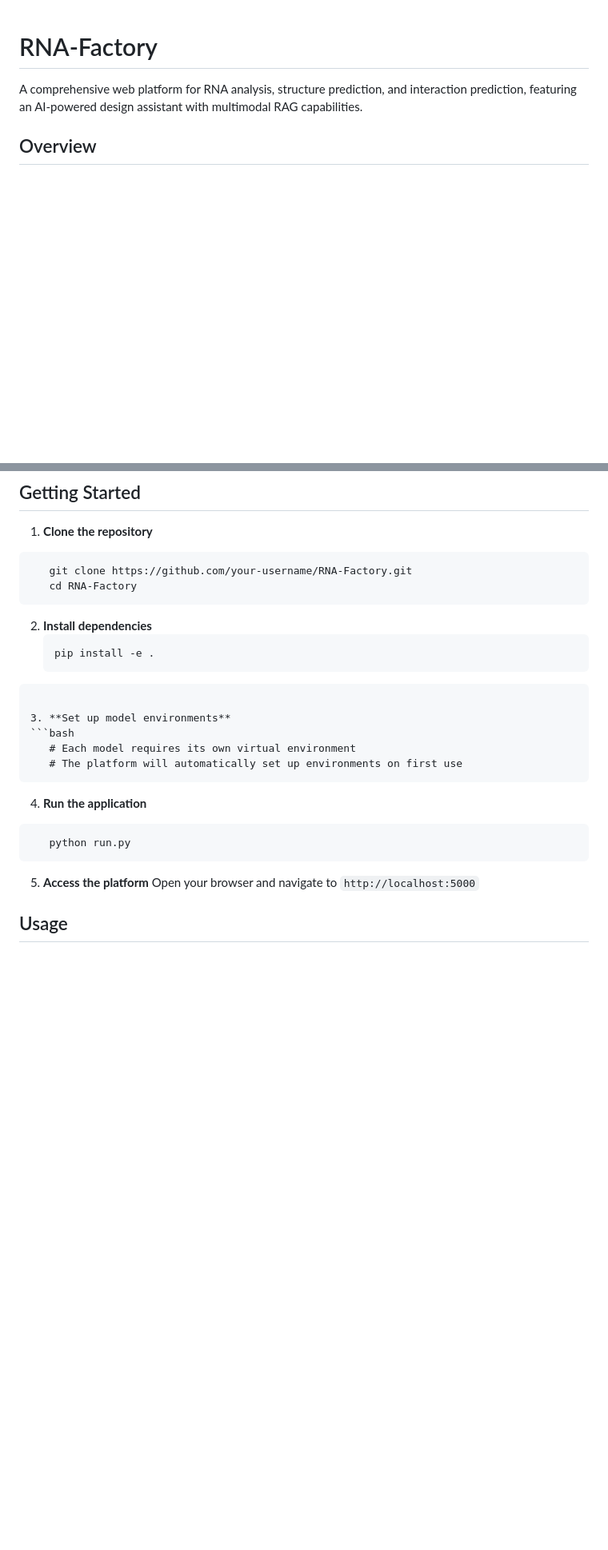
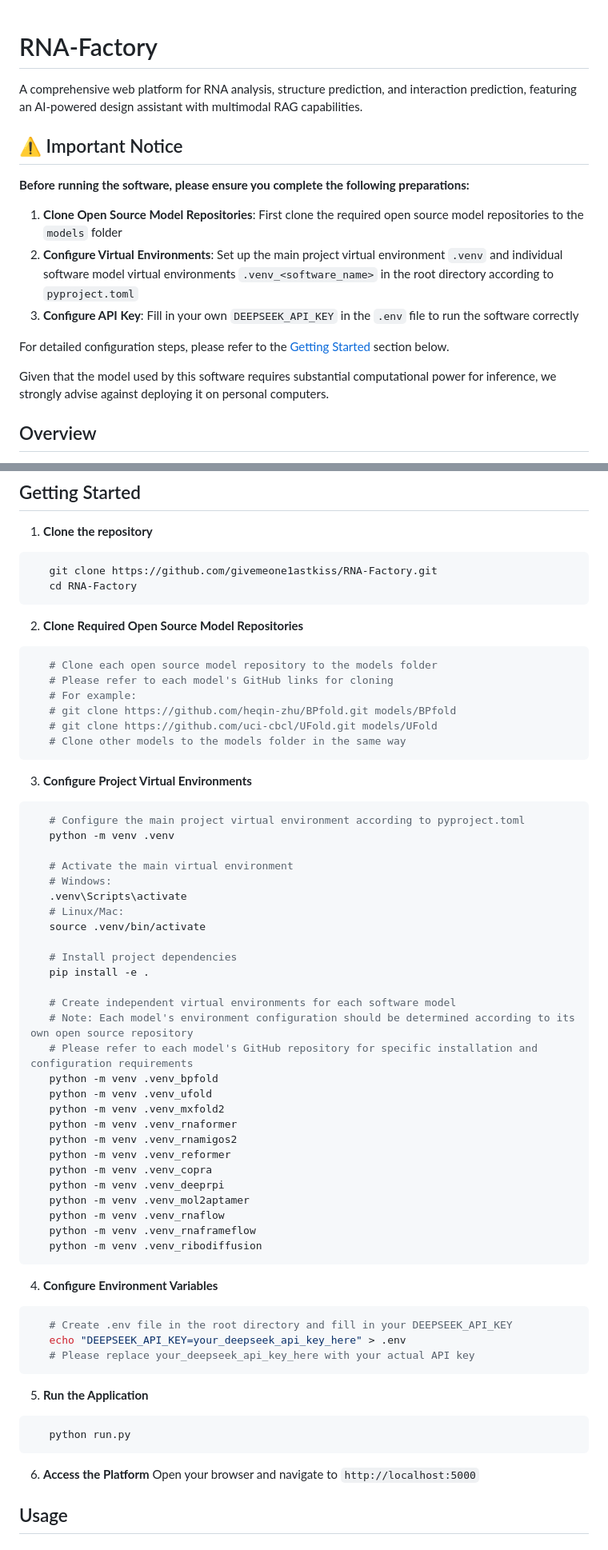
Before and after one commit to givemeone1astkiss/RNA-Factory, a Markdown page: README.md, 2 parts joined by grey strips. Shown at 80% size. Drawn GitHub-style; blank space fills up the shorter version.

Commit message:
Update README with setup instructions and notice
Added an important notice section and detailed setup instructions for cloning model repositories, configuring virtual environments, and setting environment variables. Clarified steps for running and accessing the application, and removed the contributing and acknowledgments sections for conciseness.

````diff
--- a/README.md
+++ b/README.md
@@ -1,6 +1,18 @@
 # RNA-Factory
 
 A comprehensive web platform for RNA analysis, structure prediction, and interaction prediction, featuring an AI-powered design assistant with multimodal RAG capabilities.
+
+## ⚠️ Important Notice
+
+**Before running the software, please ensure you complete the following preparations:**
+
+1. **Clone Open Source Model Repositories**: First clone the required open source model repositories to the `models` folder
+2. **Configure Virtual Environments**: Set up the main project virtual environment `.venv` and individual software model virtual environments `.venv_<software_name>` in the root directory according to `pyproject.toml`
+3. **Configure API Key**: Fill in your own `DEEPSEEK_API_KEY` in the `.env` file to run the software correctly
+
+For detailed configuration steps, please refer to the [Getting Started](#getting-started) section below.
+
+Given that the model used by this software requires substantial computational power for inference, we strongly advise against deploying it on personal computers.
 
 ## Overview
 
@@ -222,27 +234,64 @@ RESTful API endpoints for:
 
 1. **Clone the repository**
 ```bash
-   git clone https://github.com/your-username/RNA-Factory.git
+   git clone https://github.com/givemeone1astkiss/RNA-Factory.git
    cd RNA-Factory
-   ```
-
-2. **Install dependencies**
-   ```bash
-   pip install -e .
 ```
 
-3. **Set up model environments**
+2. **Clone Required Open Source Model Repositories**
 ```bash
-   # Each model requires its own virtual environment
-   # The platform will automatically set up environments on first use
-   ```
+   # Clone each open source model repository to the models folder
+   # Please refer to each model's GitHub links for cloning
+   # For example:
+   # git clone https://github.com/heqin-zhu/BPfold.git models/BPfold
+   # git clone https://github.com/uci-cbcl/UFold.git models/UFold
+   # Clone other models to the models folder in the same way
+```
 
-4. **Run the application**
+3. **Configure Project Virtual Environments**
+```bash
+   # Configure the main project virtual environment according to pyproject.toml
+   python -m venv .venv
+
+   # Activate the main virtual environment
+   # Windows:
+   .venv\Scripts\activate
+   # Linux/Mac:
+   source .venv/bin/activate
+
+   # Install project dependencies
+   pip install -e .
+
+   # Create independent virtual environments for each software model
+   # Note: Each model's environment configuration should be determined according to its own open source repository
+   # Please refer to each model's GitHub repository for specific installation and configuration requirements
+   python -m venv .venv_bpfold
+   python -m venv .venv_ufold
+   python -m venv .venv_mxfold2
+   python -m venv .venv_rnaformer
+   python -m venv .venv_rnamigos2
+   python -m venv .venv_reformer
+   python -m venv .venv_copra
+   python -m venv .venv_deeprpi
+   python -m venv .venv_mol2aptamer
+   python -m venv .venv_rnaflow
+   python -m venv .venv_rnaframeflow
+   python -m venv .venv_ribodiffusion
+```
+
+4. **Configure Environment Variables**
+```bash
+   # Create .env file in the root directory and fill in your DEEPSEEK_API_KEY
+   echo "DEEPSEEK_API_KEY=your_deepseek_api_key_here" > .env
+   # Please replace your_deepseek_api_key_here with your actual API key
+```
+
+5. **Run the Application**
 ```bash
    python run.py
-   ```
+```
 
-5. **Access the platform**
+6. **Access the Platform**
    Open your browser and navigate to `http://localhost:5000`
 
 ## Usage
````
Also changed, not shown: other parts of README.md (+0 -8 lines).
